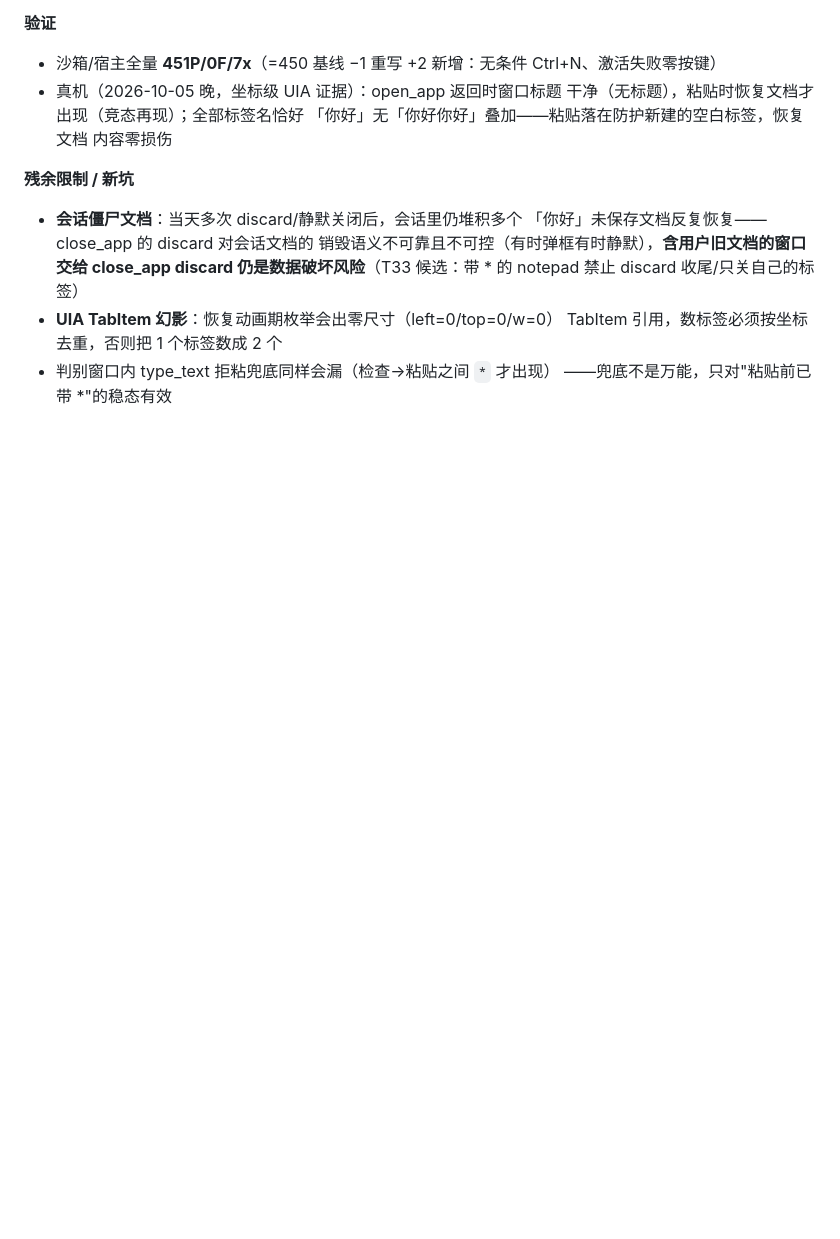
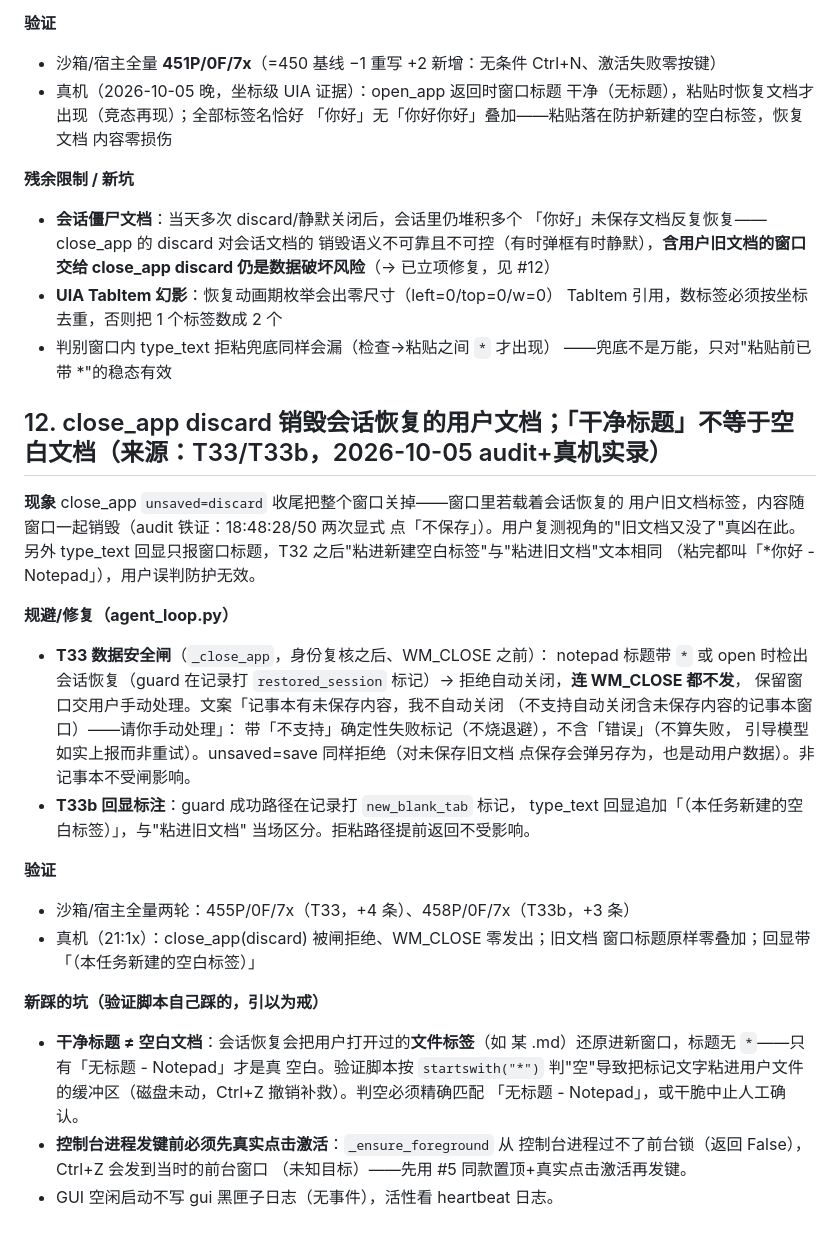
Before and after one commit to lzy931102/desktop-agent, a Markdown page: docs/踩坑.md, the part around the change. Drawn GitHub-style; blank space fills up the shorter version.

Commit message:
docs: T33/T33b 踩坑记录——数据安全闸/回显标注/干净标题不等于空白文档
- #12：close_app discard 销毁会话恢复文档的修复与验证；验证脚本误把
  标记文字粘进用户文件缓冲区的实录与教训（判空必须精确匹配
  「无标题 - Notepad」；控制台进程发键前必须先点击激活）
- #11 残余限制的 T33 候选标记改为已修复指向

```diff
--- a/docs/踩坑.md
+++ b/docs/踩坑.md
@@ -268,9 +268,47 @@ T31 上线当天晚上仍四连漏（audit-20261005.jsonl 18:47:55–18:48:58
 - **会话僵尸文档**：当天多次 discard/静默关闭后，会话里仍堆积多个
   「你好」未保存文档反复恢复——close_app 的 discard 对会话文档的
   销毁语义不可靠且不可控（有时弹框有时静默），**含用户旧文档的窗口
-  交给 close_app discard 仍是数据破坏风险**（T33 候选：带 * 的
-  notepad 禁止 discard 收尾/只关自己的标签）
+  交给 close_app discard 仍是数据破坏风险**（→ 已立项修复，见 #12）
 - **UIA TabItem 幻影**：恢复动画期枚举会出零尺寸（left=0/top=0/w=0）
   TabItem 引用，数标签必须按坐标去重，否则把 1 个标签数成 2 个
 - 判别窗口内 type_text 拒粘兜底同样会漏（检查→粘贴之间 `*` 才出现）
   ——兜底不是万能，只对"粘贴前已带 \*"的稳态有效
+
+
+## 12. close_app discard 销毁会话恢复的用户文档；「干净标题」不等于空白文档（来源：T33/T33b，2026-10-05 audit+真机实录）
+
+**现象**
+close_app `unsaved=discard` 收尾把整个窗口关掉——窗口里若载着会话恢复的
+用户旧文档标签，内容随窗口一起销毁（audit 铁证：18:48:28/50 两次显式
+点「不保存」）。用户复测视角的"旧文档又没了"真凶在此。另外 type_text
+回显只报窗口标题，T32 之后"粘进新建空白标签"与"粘进旧文档"文本相同
+（粘完都叫「*你好 - Notepad」），用户误判防护无效。
+
+**规避/修复（agent_loop.py）**
+- **T33 数据安全闸**（`_close_app`，身份复核之后、WM_CLOSE 之前）：
+  notepad 标题带 `*` 或 open 时检出会话恢复（guard 在记录打
+  `restored_session` 标记）→ 拒绝自动关闭，**连 WM_CLOSE 都不发**，
+  保留窗口交用户手动处理。文案「记事本有未保存内容，我不自动关闭
+  （不支持自动关闭含未保存内容的记事本窗口）——请你手动处理」：
+  带「不支持」确定性失败标记（不烧退避），不含「错误」（不算失败，
+  引导模型如实上报而非重试）。unsaved=save 同样拒绝（对未保存旧文档
+  点保存会弹另存为，也是动用户数据）。非记事本不受闸影响。
+- **T33b 回显标注**：guard 成功路径在记录打 `new_blank_tab` 标记，
+  type_text 回显追加「（本任务新建的空白标签）」，与"粘进旧文档"
+  当场区分。拒粘路径提前返回不受影响。
+
+**验证**
+- 沙箱/宿主全量两轮：455P/0F/7x（T33，+4 条）、458P/0F/7x（T33b，+3 条）
+- 真机（21:1x）：close_app(discard) 被闸拒绝、WM_CLOSE 零发出；旧文档
+  窗口标题原样零叠加；回显带「（本任务新建的空白标签）」
+
+**新踩的坑（验证脚本自己踩的，引以为戒）**
+- **干净标题 ≠ 空白文档**：会话恢复会把用户打开过的**文件标签**（如
+  某 .md）还原进新窗口，标题无 `*`——只有「无标题 - Notepad」才是真
+  空白。验证脚本按 `startswith("*")` 判"空"导致把标记文字粘进用户文件
+  的缓冲区（磁盘未动，Ctrl+Z 撤销补救）。判空必须精确匹配
+  「无标题 - Notepad」，或干脆中止人工确认。
+- **控制台进程发键前必须先真实点击激活**：`_ensure_foreground` 从
+  控制台进程过不了前台锁（返回 False），Ctrl+Z 会发到当时的前台窗口
+  （未知目标）——先用 #5 同款置顶+真实点击激活再发键。
+- GUI 空闲启动不写 gui 黑匣子日志（无事件），活性看 heartbeat 日志。
```
